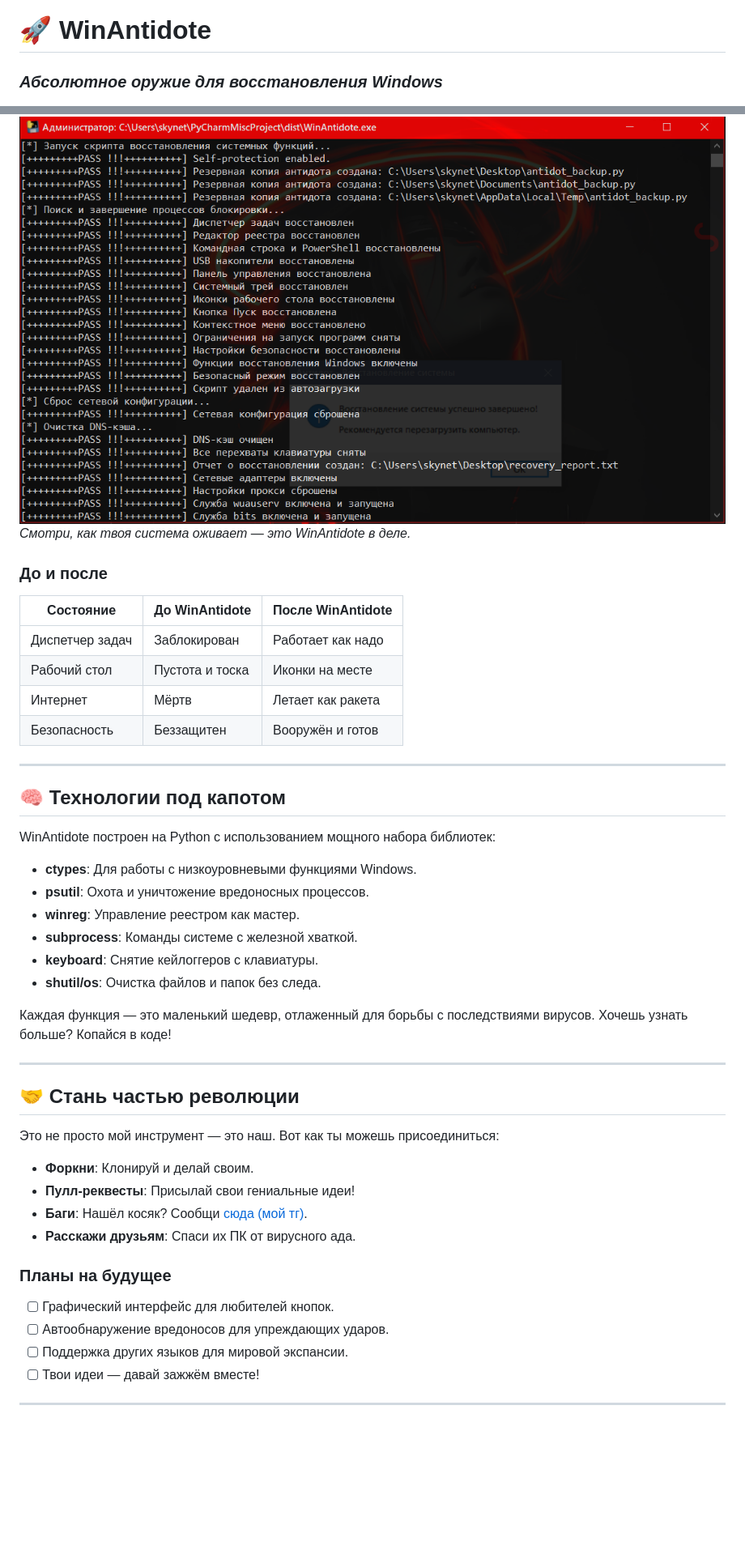
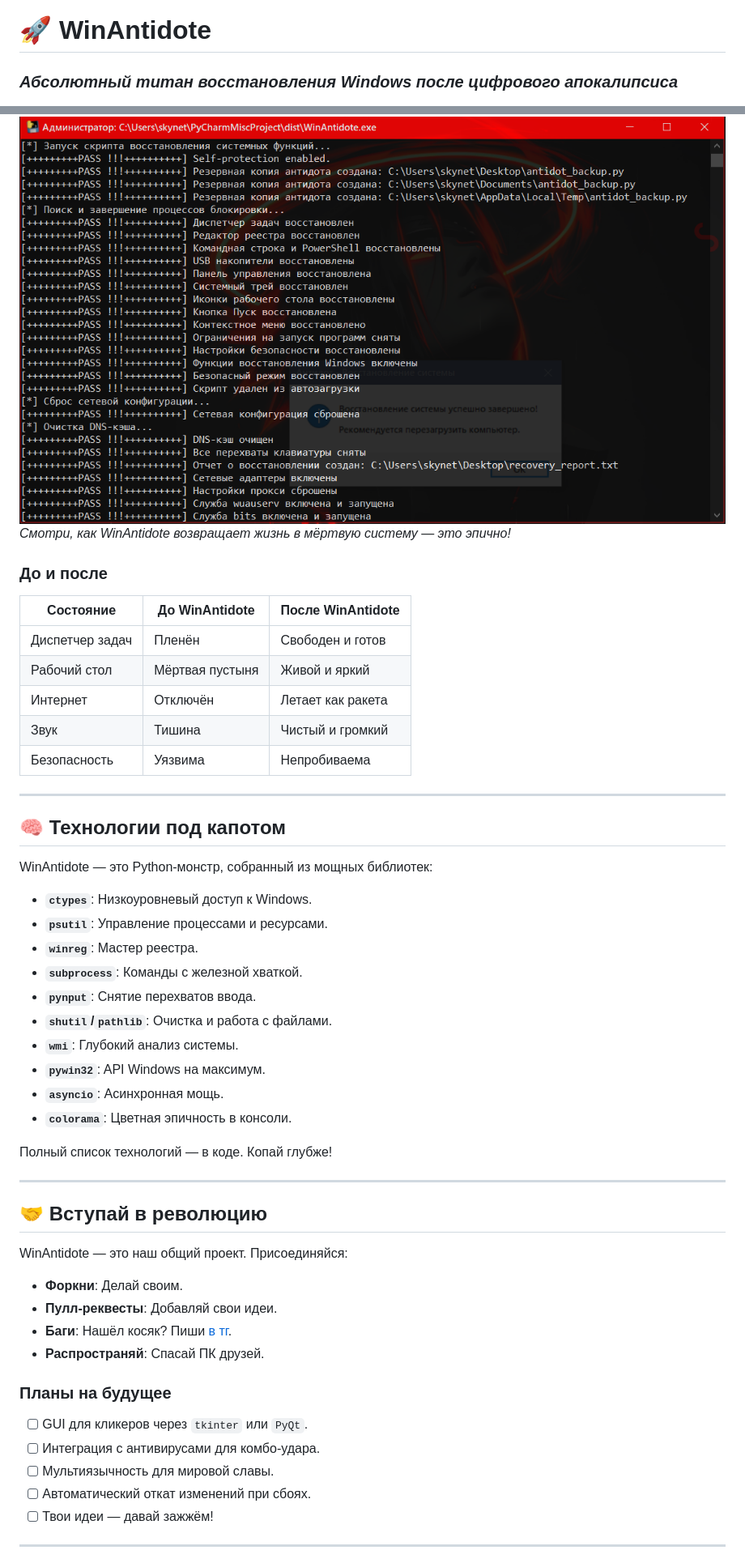
Before and after one commit to GregoryBale/WinAntidote, a Markdown page: README.md, 2 parts joined by grey strips. Shown at 81% size. Rendered like a GitHub page; blank space fills up the shorter version.

```diff
--- a/README.md
+++ b/README.md
@@ -1,3 +1,3 @@
 # 🚀 WinAntidote
-### *Абсолютное оружие для восстановления Windows*
+### *Абсолютный титан восстановления Windows после цифрового апокалипсиса*
 ![Эпичный баннер WinAntidote](https://raw.githubusercontent.com/GregoryBale/WinAntidote/refs/heads/main/forgithub/images/Screenshot_1.png)
@@ -102,42 +125,48 @@ WinAntidote — это многофункциональный инструмен
 ![Демо](https://raw.githubusercontent.com/GregoryBale/WinAntidote/refs/heads/main/forgithub/images/Screenshot_2.png)
-*Смотри, как твоя система оживает — это WinAntidote в деле.*
+*Смотри, как WinAntidote возвращает жизнь в мёртвую систему — это эпично!*
 
 ### До и после
 | Состояние           | До WinAntidote            | После WinAntidote         |
 |---------------------|---------------------------|---------------------------|
-| Диспетчер задач     | Заблокирован              | Работает как надо         |
-| Рабочий стол        | Пустота и тоска          | Иконки на месте           |
-| Интернет            | Мёртв                     | Летает как ракета         |
-| Безопасность        | Беззащитен               | Вооружён и готов          |
+| Диспетчер задач     | Пленён                    | Свободен и готов          |
+| Рабочий стол        | Мёртвая пустыня           | Живой и яркий            |
+| Интернет            | Отключён                  | Летает как ракета         |
+| Звук                | Тишина                    | Чистый и громкий         |
+| Безопасность        | Уязвима                   | Непробиваема             |
 
 ---
 
 ## 🧠 Технологии под капотом
-WinAntidote построен на Python с использованием мощного набора библиотек:
-- **ctypes**: Для работы с низкоуровневыми функциями Windows.
-- **psutil**: Охота и уничтожение вредоносных процессов.
-- **winreg**: Управление реестром как мастер.
-- **subprocess**: Команды системе с железной хваткой.
-- **keyboard**: Снятие кейлоггеров с клавиатуры.
-- **shutil/os**: Очистка файлов и папок без следа.
+WinAntidote — это Python-монстр, собранный из мощных библиотек:
+- **`ctypes`**: Низкоуровневый доступ к Windows.
+- **`psutil`**: Управление процессами и ресурсами.
+- **`winreg`**: Мастер реестра.
+- **`subprocess`**: Команды с железной хваткой.
+- **`pynput`**: Снятие перехватов ввода.
+- **`shutil`/`pathlib`**: Очистка и работа с файлами.
+- **`wmi`**: Глубокий анализ системы.
+- **`pywin32`**: API Windows на максимум.
+- **`asyncio`**: Асинхронная мощь.
+- **`colorama`**: Цветная эпичность в консоли.
 
-Каждая функция — это маленький шедевр, отлаженный для борьбы с последствиями вирусов. Хочешь узнать больше? Копайся в коде!
+Полный список технологий — в коде. Копай глубже!
 
 ---
 
-## 🤝 Стань частью революции
-Это не просто мой инструмент — это наш. Вот как ты можешь присоединиться:
+## 🤝 Вступай в революцию
+WinAntidote — это наш общий проект. Присоединяйся:
 
-- **Форкни**: Клонируй и делай своим.
-- **Пулл-реквесты**: Присылай свои гениальные идеи!
-- **Баги**: Нашёл косяк? Сообщи [сюда (мой тг)](https://t.me/gregorybale).
-- **Расскажи друзьям**: Спаси их ПК от вирусного ада.
+- **Форкни**: Делай своим.
+- **Пулл-реквесты**: Добавляй свои идеи.
+- **Баги**: Нашёл косяк? Пиши [в тг](https://t.me/gregorybale).
+- **Распространяй**: Спасай ПК друзей.
 
 ### Планы на будущее
-- [ ] Графический интерфейс для любителей кнопок.
-- [ ] Автообнаружение вредоносов для упреждающих ударов.
-- [ ] Поддержка других языков для мировой экспансии.
-- [ ] Твои идеи — давай зажжём вместе!
+- [ ] GUI для кликеров через `tkinter` или `PyQt`.
+- [ ] Интеграция с антивирусами для комбо-удара.
+- [ ] Мультиязычность для мировой славы.
+- [ ] Автоматический откат изменений при сбоях.
+- [ ] Твои идеи — давай зажжём!
 
 ---
 
```
Also changed, not shown: other parts of README.md (+104 -81 lines).
